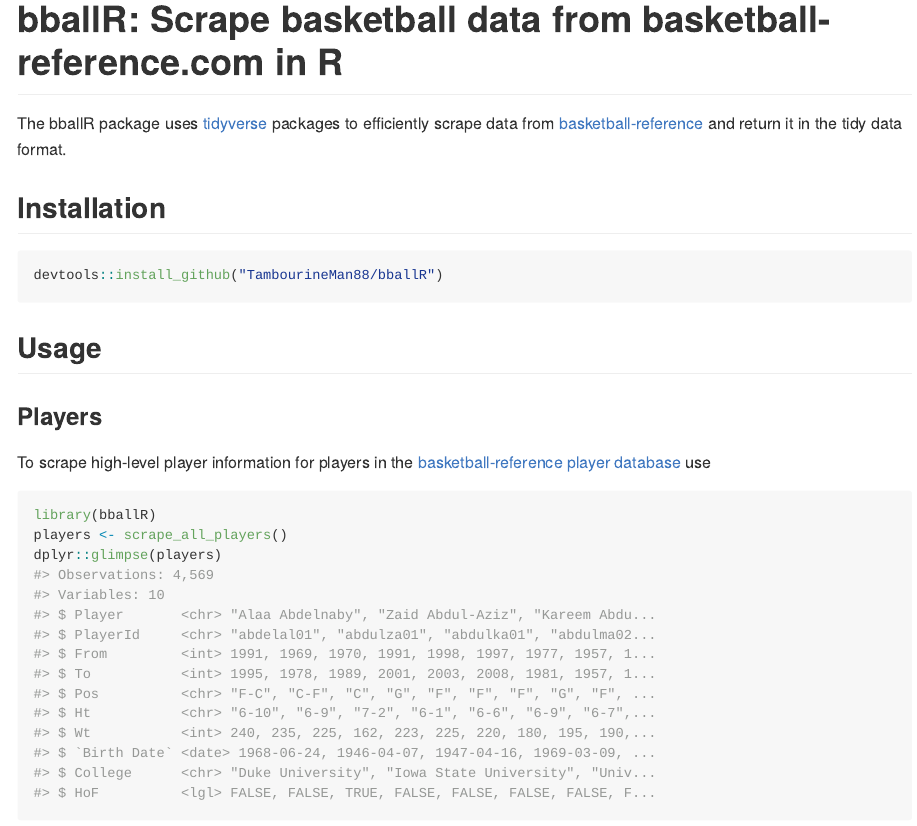
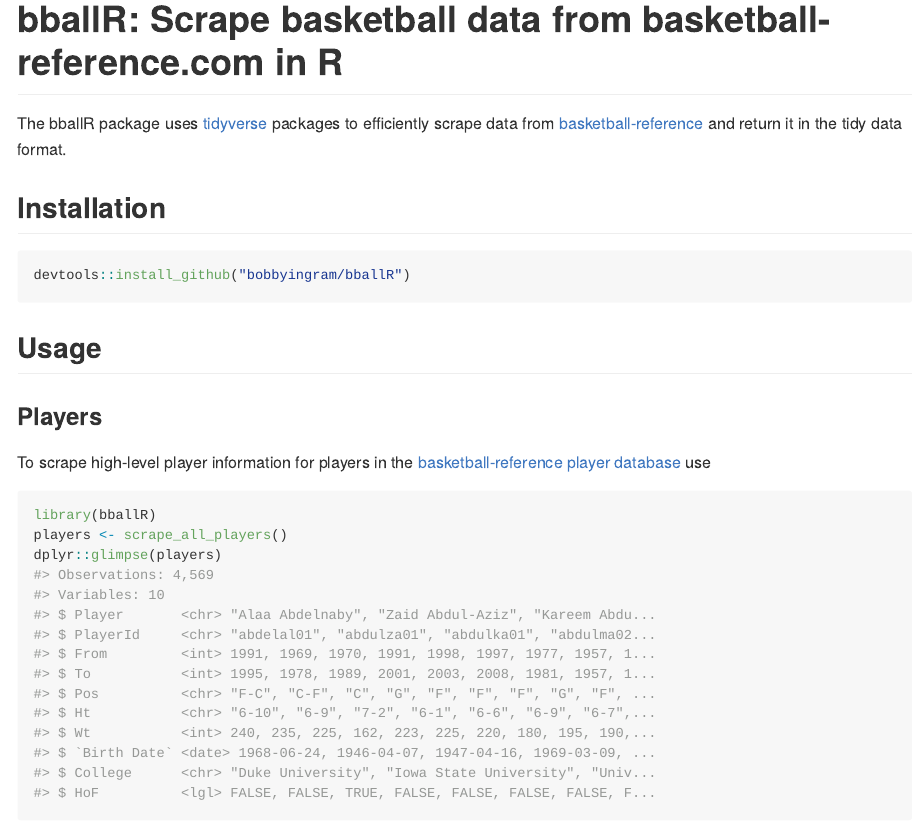
Before and after one commit to bobbyingram/bballR, an R Markdown document (README.Rmd): the page in a window 1100 px wide, from its top. The pictures show the output file README.md that the author committed with the source, drawn offline in the style of GitHub.

Commit message:
github link to correct repository

````diff
--- a/README.Rmd
+++ b/README.Rmd
@@ -23,7 +23,7 @@
 ## Installation
 
 ```{r, eval = FALSE}
-devtools::install_github("TambourineMan88/bballR")
+devtools::install_github("bobbyingram/bballR")
 ```
 
 ## Usage
````
Also changed, not shown: README.md.
